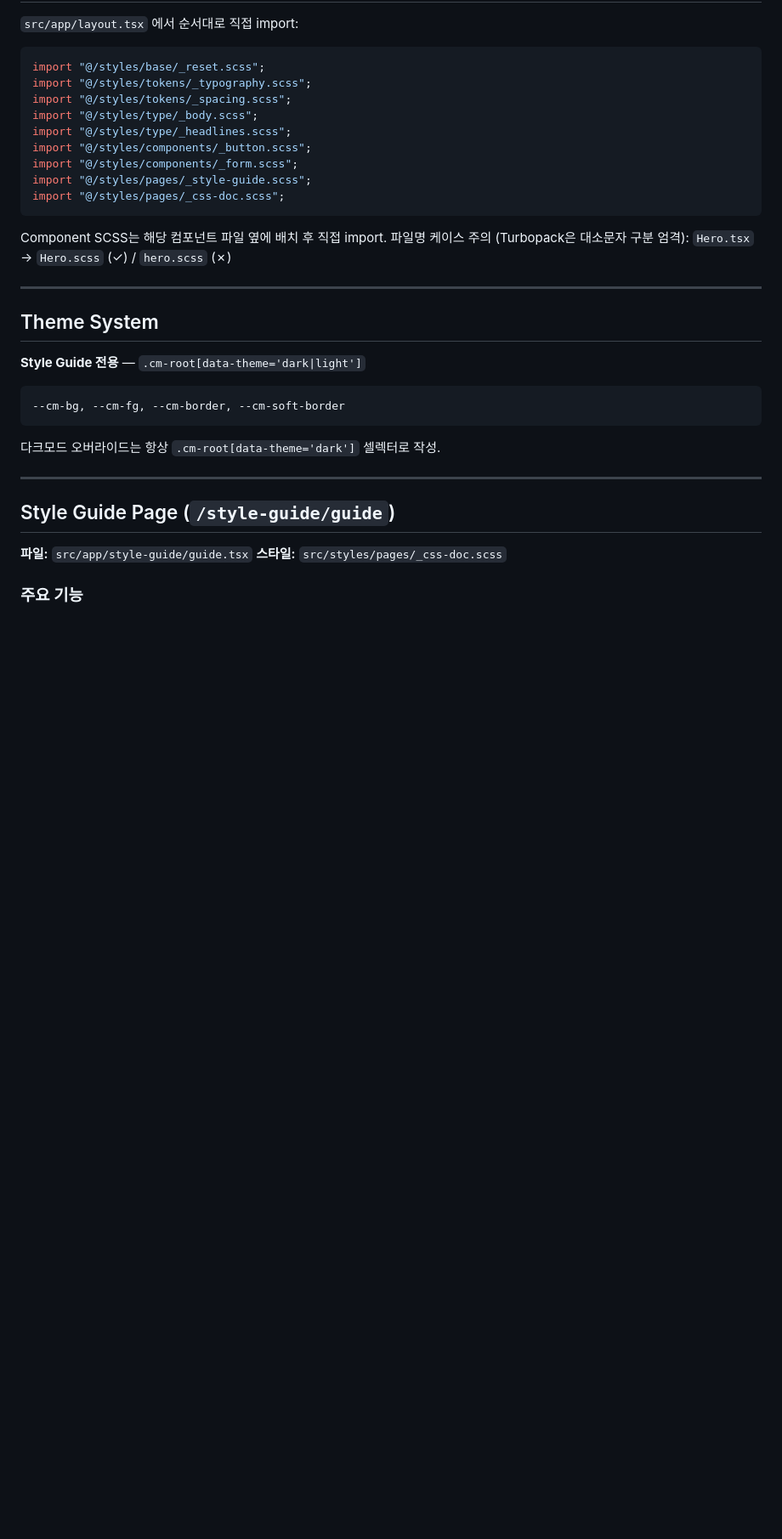
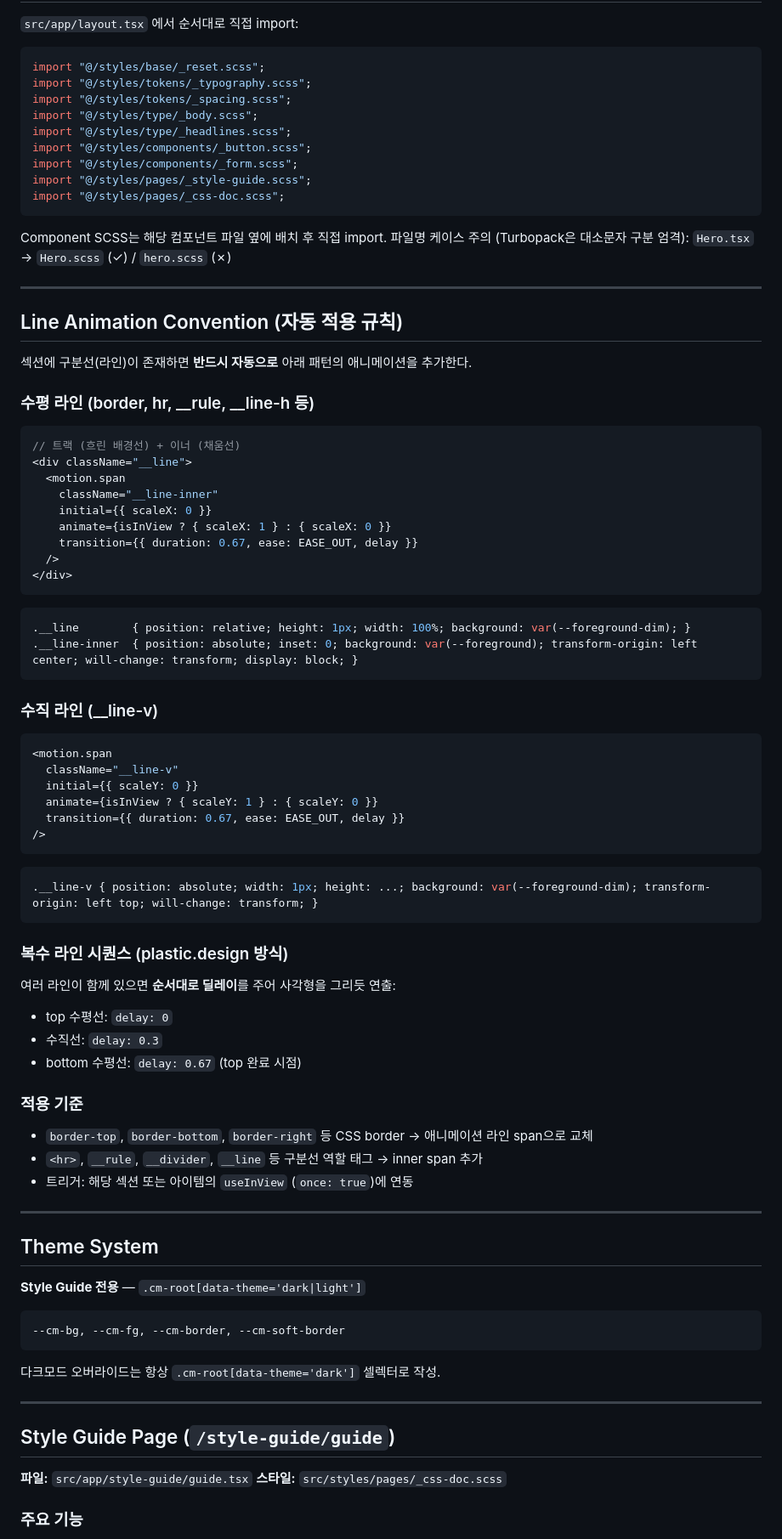
Before and after one commit to Touch-Moon/creative-moon, a Markdown page: CLAUDE.md, the part around the change. Shown at 85% size. Drawn GitHub-style; blank space fills up the shorter version.

Commit message:
docs: add line animation convention to CLAUDE.md (auto-apply rule)
Co-Authored-By: Claude Sonnet 4.6 <noreply@anthropic.com>

````diff
--- a/CLAUDE.md
+++ b/CLAUDE.md
@@ -264,6 +264,53 @@ Component SCSS는 해당 컴포넌트 파일 옆에 배치 후 직접 import.
 
 ---
 
+## Line Animation Convention (자동 적용 규칙)
+
+섹션에 구분선(라인)이 존재하면 **반드시 자동으로** 아래 패턴의 애니메이션을 추가한다.
+
+### 수평 라인 (border, hr, __rule, __line-h 등)
+```tsx
+// 트랙 (흐린 배경선) + 이너 (채움선)
+<div className="__line">
+  <motion.span
+    className="__line-inner"
+    initial={{ scaleX: 0 }}
+    animate={isInView ? { scaleX: 1 } : { scaleX: 0 }}
+    transition={{ duration: 0.67, ease: EASE_OUT, delay }}
+  />
+</div>
+```
+```scss
+.__line        { position: relative; height: 1px; width: 100%; background: var(--foreground-dim); }
+.__line-inner  { position: absolute; inset: 0; background: var(--foreground); transform-origin: left center; will-change: transform; display: block; }
+```
+
+### 수직 라인 (__line-v)
+```tsx
+<motion.span
+  className="__line-v"
+  initial={{ scaleY: 0 }}
+  animate={isInView ? { scaleY: 1 } : { scaleY: 0 }}
+  transition={{ duration: 0.67, ease: EASE_OUT, delay }}
+/>
+```
+```scss
+.__line-v { position: absolute; width: 1px; height: ...; background: var(--foreground-dim); transform-origin: left top; will-change: transform; }
+```
+
+### 복수 라인 시퀀스 (plastic.design 방식)
+여러 라인이 함께 있으면 **순서대로 딜레이**를 주어 사각형을 그리듯 연출:
+- top 수평선: `delay: 0`
+- 수직선: `delay: 0.3`
+- bottom 수평선: `delay: 0.67` (top 완료 시점)
+
+### 적용 기준
+- `border-top`, `border-bottom`, `border-right` 등 CSS border → 애니메이션 라인 span으로 교체
+- `<hr>`, `__rule`, `__divider`, `__line` 등 구분선 역할 태그 → inner span 추가
+- 트리거: 해당 섹션 또는 아이템의 `useInView` (`once: true`)에 연동
+
+---
+
 ## Theme System
 
 **Style Guide 전용** — `.cm-root[data-theme='dark|light']`
````
